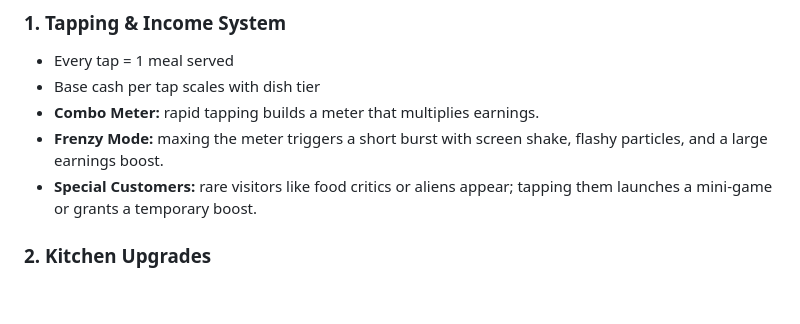
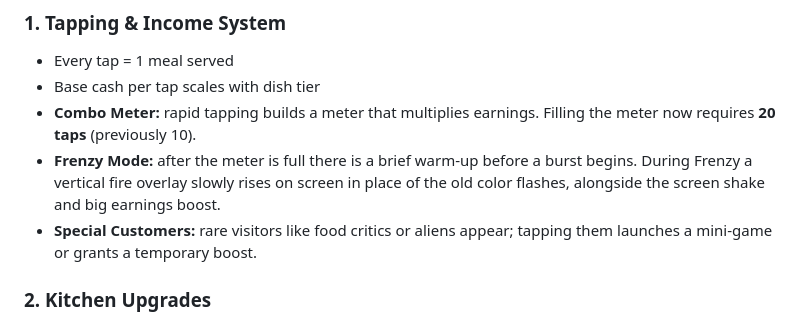
Before and after one commit to zachc71/taptapchef, a Markdown page: game_design_doc.md, the part around the change. Rendered like a GitHub page; blank space fills up the shorter version.

```diff
--- a/game_design_doc.md
+++ b/game_design_doc.md
@@ -28,9 +28,12 @@
 ### 1. **Tapping & Income System**
 - Every tap = 1 meal served
 - Base cash per tap scales with dish tier
-- **Combo Meter:** rapid tapping builds a meter that multiplies earnings.
-- **Frenzy Mode:** maxing the meter triggers a short burst with screen shake,
-  flashy particles, and a large earnings boost.
+- **Combo Meter:** rapid tapping builds a meter that multiplies earnings. Filling
+  the meter now requires **20 taps** (previously 10).
+- **Frenzy Mode:** after the meter is full there is a brief warm-up before a
+  burst begins. During Frenzy a vertical fire overlay slowly rises on screen in
+  place of the old color flashes, alongside the screen shake and big earnings
+  boost.
 - **Special Customers:** rare visitors like food critics or aliens appear; tapping them launches a mini-game or grants a temporary boost.
 
 ### 2. **Kitchen Upgrades**
```
Also changed, not shown: README.md (+4 -2 lines).
